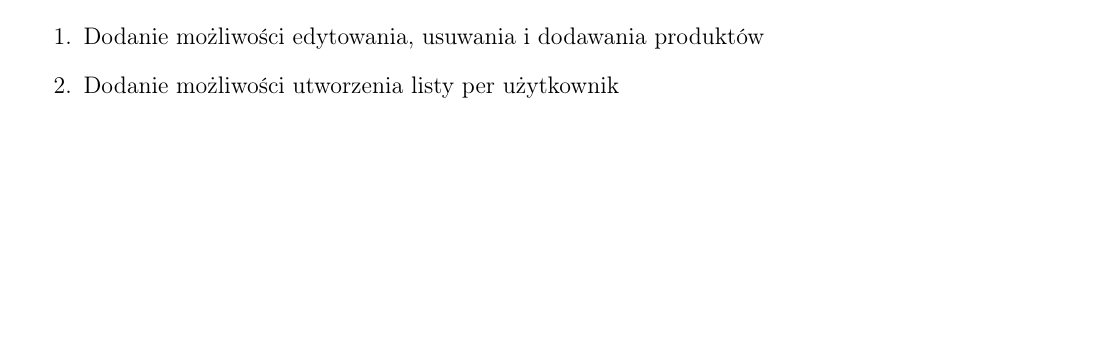
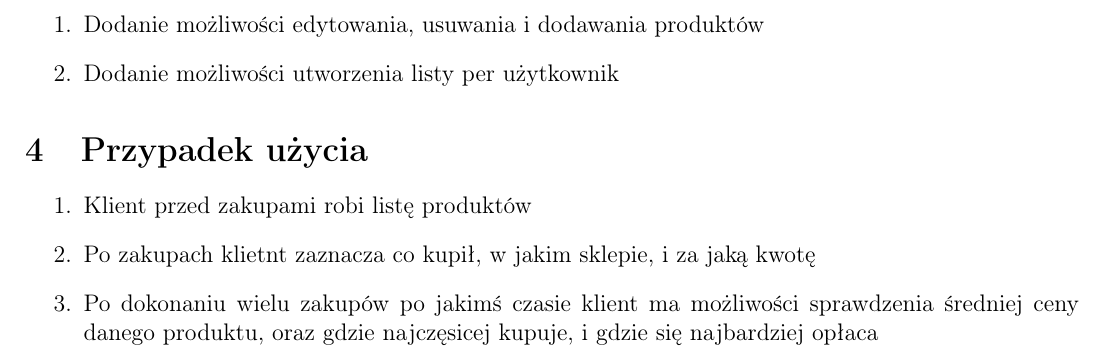
Before and after one commit to justynajachowicz/Praca-dyplomowa-Justyna-Jachowicz-SD, a LaTeX document (reports/report1/raport1.tex): part of page 3 of 3, cut so that both start at the same text, the shorter picture padded with empty space. Compiled offline with pdfLaTeX.

Commit message:
aktualizacja dokumentacji

```diff
--- a/reports/report1/raport1.tex
+++ b/reports/report1/raport1.tex
@@ -111,4 +111,10 @@
 		\item Dodanie możliwości edytowania, usuwania i dodawania produktów
 		\item Dodanie możliwości utworzenia listy per użytkownik
 	\end{enumerate}
+	\section{Przypadek użycia}
+	\begin{enumerate}
+	\item Klient przed zakupami robi listę produktów
+	\item Po zakupach klietnt zaznacza co kupił, w jakim sklepie, i za jaką kwotę
+	\item Po dokonaniu wielu zakupów po jakimś czasie klient ma  możliwości sprawdzenia średniej ceny danego produktu, oraz gdzie najczęsicej kupuje, i gdzie się najbardziej opłaca
+	\end{enumerate}
 \end{document}
```
